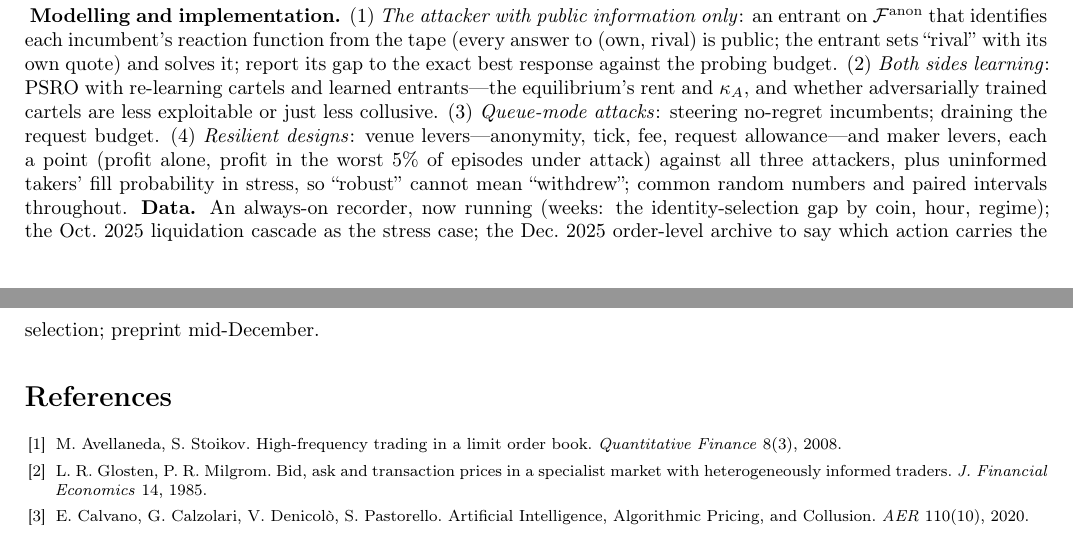
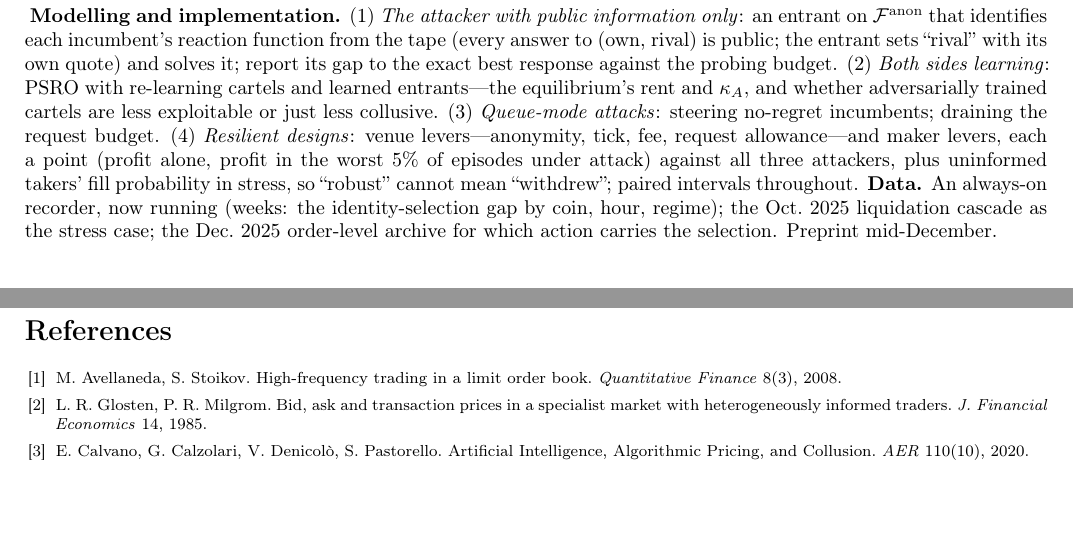
Before and after one commit to pradeepu191/wargame, a LaTeX document (paper/deliverable2.tex): two parts of pages 5 and 6 of 6, joined at a grey line, cut so that both start at the same text, the shorter picture padded with empty space. Compiled offline with pdfLaTeX.

Commit message:
Deliverable 2: fit to five pages
Co-Authored-By: Claude Fable 5.1 <noreply@anthropic.com>
Claude-Session: https://claude.ai/code/session_011Qmqdc6N7hvJvMDpFxjaz1

```diff
--- a/paper/deliverable2.tex
+++ b/paper/deliverable2.tex
@@ -102,7 +102,7 @@ top-10 share of touch fills: benign / unseen / toxic wallets & .11 / .13 / .03 &
 The entrant sits one tick inside what the incumbents are about to quote and holds them where they never trained. \texttt{--train} fits a fresh cartel first (two minutes; $C=0.83$, best response takes $0.91$). The implementation is \S c line by line: the period's sequence is \texttt{env.step}, an information set is what an agent's \texttt{act} may read, the benchmarks the closed form above. \textbf{Remaining:} the public-information attacker (\S f); learned entrants and re-learning cartels in one PSRO loop; depth as an action; the request budget; a replay harness scoring a policy on recorded fills.
 
 \sect{f) Plan for Workshop 2}
-\textbf{Modelling and implementation.} (1) \emph{The attacker with public information only}: an entrant on $\Fanon$ that identifies each incumbent's reaction function from the tape (every answer to (own, rival) is public; the entrant sets ``rival'' with its own quote) and solves it; report its gap to the exact best response against the probing budget. (2) \emph{Both sides learning}: PSRO with re-learning cartels and learned entrants---the equilibrium's rent and $\kappa_A$, and whether adversarially trained cartels are less exploitable or just less collusive. (3) \emph{Queue-mode attacks}: steering no-regret incumbents; draining the request budget. (4) \emph{Resilient designs}: venue levers---anonymity, tick, fee, request allowance---and maker levers, each a point (profit alone, profit in the worst 5\% of episodes under attack) against all three attackers, plus uninformed takers' fill probability in stress, so ``robust'' cannot mean ``withdrew''; common random numbers and paired intervals throughout. \textbf{Data.} An always-on recorder, now running (weeks: the identity-selection gap by coin, hour, regime); the Oct.\ 2025 liquidation cascade as the stress case; the Dec.\ 2025 order-level archive to say which action carries the selection; preprint mid-December.
+\textbf{Modelling and implementation.} (1) \emph{The attacker with public information only}: an entrant on $\Fanon$ that identifies each incumbent's reaction function from the tape (every answer to (own, rival) is public; the entrant sets ``rival'' with its own quote) and solves it; report its gap to the exact best response against the probing budget. (2) \emph{Both sides learning}: PSRO with re-learning cartels and learned entrants---the equilibrium's rent and $\kappa_A$, and whether adversarially trained cartels are less exploitable or just less collusive. (3) \emph{Queue-mode attacks}: steering no-regret incumbents; draining the request budget. (4) \emph{Resilient designs}: venue levers---anonymity, tick, fee, request allowance---and maker levers, each a point (profit alone, profit in the worst 5\% of episodes under attack) against all three attackers, plus uninformed takers' fill probability in stress, so ``robust'' cannot mean ``withdrew''; paired intervals throughout. \textbf{Data.} An always-on recorder, now running (weeks: the identity-selection gap by coin, hour, regime); the Oct.\ 2025 liquidation cascade as the stress case; the Dec.\ 2025 order-level archive for which action carries the selection. Preprint mid-December.
 
 \begin{thebibliography}{9}\footnotesize\setlength{\itemsep}{0pt}
 \bibitem{as} M. Avellaneda, S. Stoikov. High-frequency trading in a limit order book. \emph{Quantitative Finance} 8(3), 2008.
```
Also changed, not shown: paper/deliverable2.pdf.
